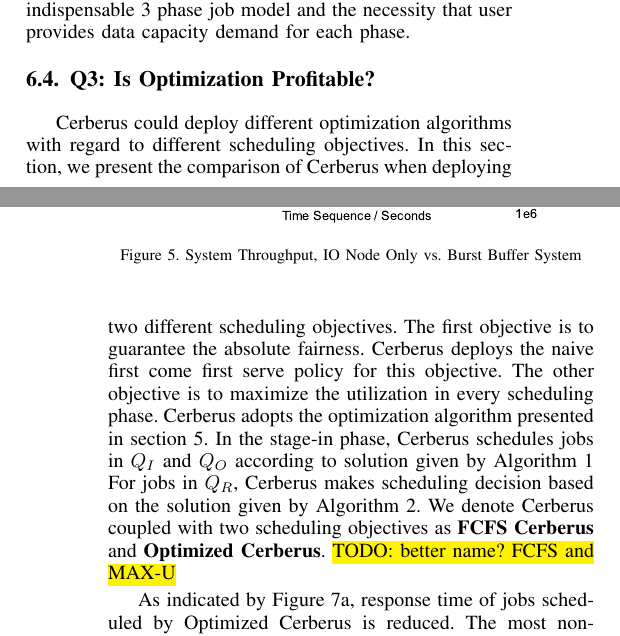
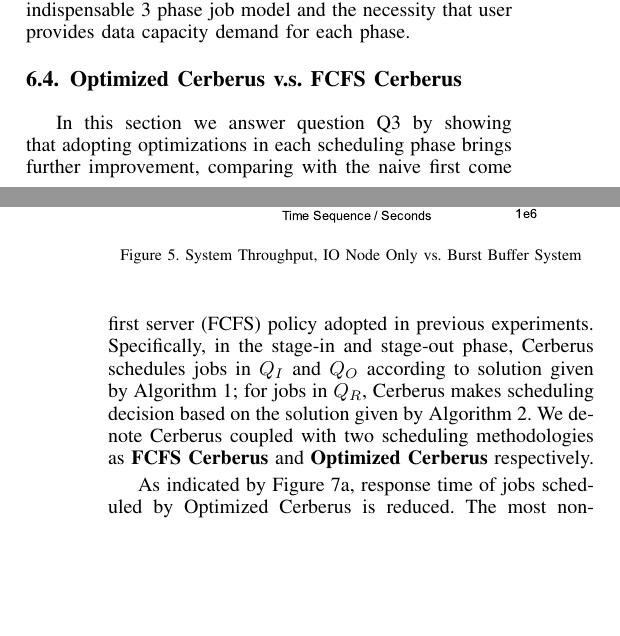
Before and after one commit to littlepretty/Cluster2016, a LaTeX paper (bbscheduler.tex, which reads experiments.tex): two parts of the columns of pages 7 and 8 of 11, joined at a grey line, cut so that both start at the same text, the shorter picture padded with empty space. Compiled offline with pdfLaTeX; a missing font is replaced by an installed copy or a similar font; a LaTeX package or settings file that is missing is left out.

Commit message:
Mod experiments

```diff
--- a/experiments.tex
+++ b/experiments.tex
@@ -480,7 +482,7 @@ the necessity that user provides data capacity demand for each phase.
 \end{figure*}
 
 
-\subsection{Q3: Is Optimization Profitable?}
+\subsection{Optimized Cerberus v.s. FCFS Cerberus}
 %If we consider optimizing either burst buffer's data throughput or the parallelism across jobs,
 %dynamic programming based job scheduler can further reduce jobs' wait time.
 %We plot in Figure~\ref{Fig:DPvsFIFOResponse} the resulting response time of
@@ -504,21 +506,15 @@ the necessity that user provides data capacity demand for each phase.
 %we see more than \textit{80\% of the tasks response faster when we do optimization}.
 
 %===========XY===============
-Cerberus could deploy different optimization algorithms with regard to different
-scheduling objectives.
-In this section, we present the comparison of Cerberus when deploying two different
-scheduling objectives.
-The first objective is to guarantee the absolute fairness. Cerberus deploys the
-naive first come first serve policy for this objective.
-The other objective is to maximize the utilization in every scheduling phase. Cerberus adopts
-the optimization algorithm presented in section~\ref{Sec:Scheduler}.
-In the stage-in phase, Cerberus schedules jobs in $Q_I$ and $Q_O$ according to solution given by
-Algorithm~\ref{Alg:MaxBB} %Recursion~\ref{Equ:MaxTransferDataRecursion}.
-For jobs in $Q_R$, Cerberus makes scheduling decision
-based on the solution given by Algorithm~\ref{Alg:MaxCPU}. %Recursion~\ref{Equ:MaxProductRecursion}.
-We denote Cerberus coupled with two scheduling objectives
-as \textbf{FCFS Cerberus} and \textbf{Optimized Cerberus}.
-\TODO{better name? FCFS and MAX-U}
+In this section we answer question Q3 by showing that
+adopting optimizations in each scheduling phase brings further improvement,
+comparing with the naive first come first server (FCFS) policy adopted in previous experiments.
+Specifically, in the stage-in and stage-out phase, Cerberus schedules jobs in $Q_I$ and $Q_O$
+according to solution given by Algorithm~\ref{Alg:MaxBB};
+for jobs in $Q_R$, Cerberus makes scheduling decision
+based on the solution given by Algorithm~\ref{Alg:MaxCPU}.
+We denote Cerberus coupled with two scheduling methodologies
+as \textbf{FCFS Cerberus} and \textbf{Optimized Cerberus} respectively.
 
 As indicated by Figure~\ref{Fig:DPvsFIFOResponse}, response time of
 jobs scheduled by Optimized Cerberus is reduced.
```
Also changed, not shown: bbscheduler.tex (+3 -7 lines), sched_policy.tex (+5 -5 lines), experiments.tex (34 more changed lines).
